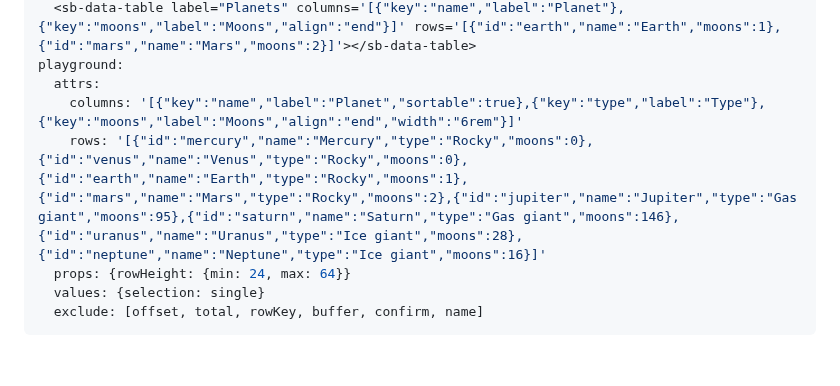
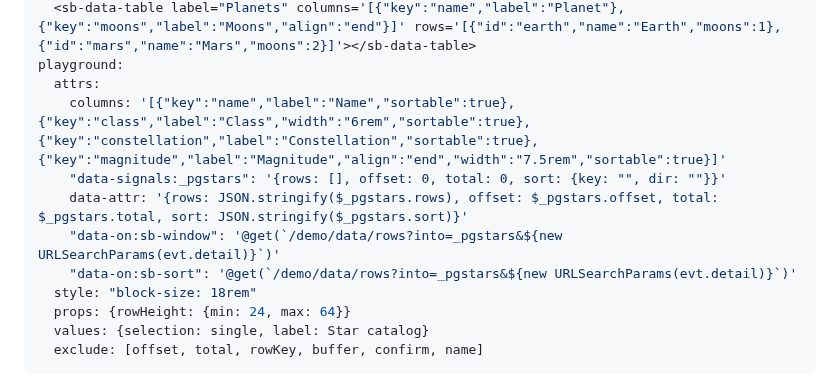
Before and after one commit to zweiundeins/starbase, a Markdown page: components/data-table/README.md, the part around the change. GitHub-like rendering; blank space fills up the shorter version.

Commit message:
sb-data-table: the playground's table asks /demo/data/rows for its windows and sorts, so a header click sorts

```diff
--- a/components/data-table/README.md
+++ b/components/data-table/README.md
@@ -12,10 +12,14 @@ usage: |
   <sb-data-table label="Planets" columns='[{"key":"name","label":"Planet"},{"key":"moons","label":"Moons","align":"end"}]' rows='[{"id":"earth","name":"Earth","moons":1},{"id":"mars","name":"Mars","moons":2}]'></sb-data-table>
 playground:
   attrs:
-    columns: '[{"key":"name","label":"Planet","sortable":true},{"key":"type","label":"Type"},{"key":"moons","label":"Moons","align":"end","width":"6rem"}]'
-    rows: '[{"id":"mercury","name":"Mercury","type":"Rocky","moons":0},{"id":"venus","name":"Venus","type":"Rocky","moons":0},{"id":"earth","name":"Earth","type":"Rocky","moons":1},{"id":"mars","name":"Mars","type":"Rocky","moons":2},{"id":"jupiter","name":"Jupiter","type":"Gas giant","moons":95},{"id":"saturn","name":"Saturn","type":"Gas giant","moons":146},{"id":"uranus","name":"Uranus","type":"Ice giant","moons":28},{"id":"neptune","name":"Neptune","type":"Ice giant","moons":16}]'
+    columns: '[{"key":"name","label":"Name","sortable":true},{"key":"class","label":"Class","width":"6rem","sortable":true},{"key":"constellation","label":"Constellation","sortable":true},{"key":"magnitude","label":"Magnitude","align":"end","width":"7.5rem","sortable":true}]'
+    "data-signals:_pgstars": '{rows: [], offset: 0, total: 0, sort: {key: "", dir: ""}}'
+    data-attr: '{rows: JSON.stringify($_pgstars.rows), offset: $_pgstars.offset, total: $_pgstars.total, sort: JSON.stringify($_pgstars.sort)}'
+    "data-on:sb-window": '@get(`/demo/data/rows?into=_pgstars&${new URLSearchParams(evt.detail)}`)'
+    "data-on:sb-sort": '@get(`/demo/data/rows?into=_pgstars&${new URLSearchParams(evt.detail)}`)'
+  style: "block-size: 18rem"
   props: {rowHeight: {min: 24, max: 64}}
-  values: {selection: single}
+  values: {selection: single, label: Star catalog}
   exclude: [offset, total, rowKey, buffer, confirm, name]
 ---
 
```
